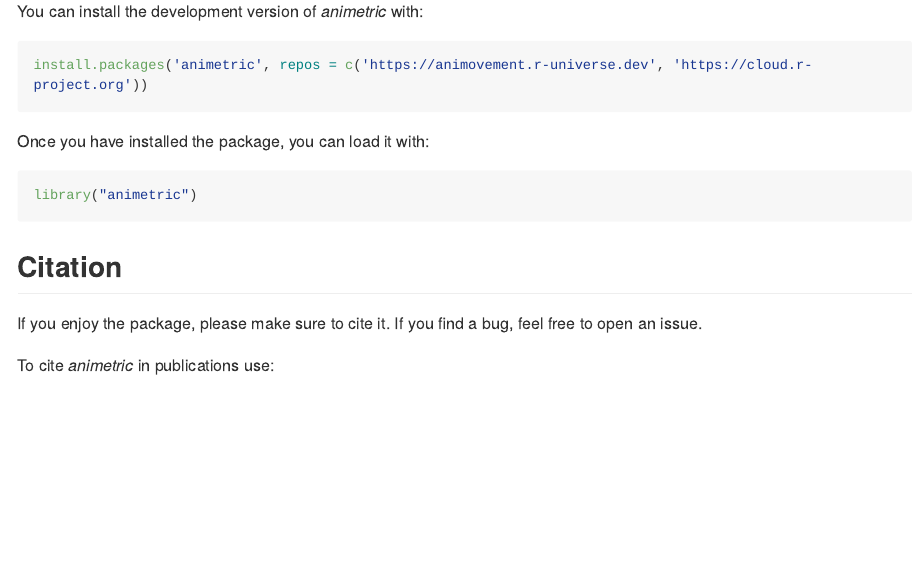
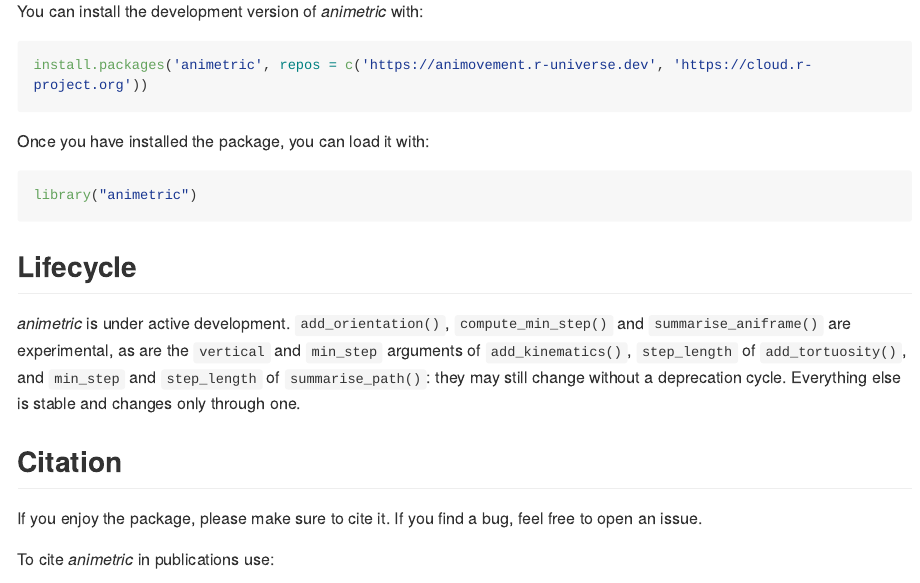
Before and after one commit to animovement/animetric, a Quarto document (README.qmd): the page in a window 1100 px wide, from 320 px down. The pictures show the output file README.md that the author committed with the source, drawn offline in the style of GitHub; long lines of code are wrapped; badge pictures from the web are left out.

Commit message:
chore(animetric): fix the mechanical CRAN-readiness findings (#121)
* docs(animetric): use British spelling and cite Fornberg (1988)

The package writes British English (centred, centring) everywhere except
add_tortuosity() and two code comments, which said centered/centering.
Align the prose; no argument, function or column name changes.

compute_gradient() and differentiate() name the Fornberg formula without
saying where it comes from, so add the reference with its DOI.

Part of animovement/animetric#120

Co-Authored-By: Claude Opus 5.5 <noreply@anthropic.com>

* docs(animetric): list the experimental interfaces in NEWS and README

CRAN users should be able to see which parts of the API may still change
without a deprecation cycle. The help pages already carry experimental
badges; say the same in NEWS and the README. Also point the Codecov badge
at app.codecov.io, which codecov.io/gh redirects to.

Part of animovement/animetric#120

Co-Authored-By: Claude Opus 5.5 <noreply@anthropic.com>

* build(animetric): tidy DESCRIPTION and LICENSE for CRAN

- Drop VignetteBuilder and knitr from Suggests: there are no vignettes.
  knitr moves to Config/Needs/website, as README.qmd renders with it.
- Drop LazyData: there is no data/ directory.
- Drop sf from Suggests: nothing in R/, tests or the README uses it.
- Add cph to the maintainer's role, and fix the LICENSE holder, a
  leftover from aniprocess, to animetric authors, 2026.
- Declare Language: en-GB and add inst/WORDLIST for spelling checks.

Part of animovement/animetric#120

Co-Authored-By: Claude Opus 5.5 <noreply@anthropic.com>

---------

Co-authored-by: Claude <noreply@anthropic.com>

```diff
--- a/README.qmd
+++ b/README.qmd
@@ -51,6 +51,15 @@ library("animetric")
 
 
 
+## Lifecycle
+
+*animetric* is under active development. `add_orientation()`,
+`compute_min_step()` and `summarise_aniframe()` are experimental, as are
+the `vertical` and `min_step` arguments of `add_kinematics()`,
+`step_length` of `add_tortuosity()`, and `min_step` and `step_length` of
+`summarise_path()`: they may still change without a deprecation cycle.
+Everything else is stable and changes only through one.
+
 ## Citation {#citation}
 
 If you enjoy the package, please make sure to cite it. If you find a bug, feel free to open an issue.
```
Also changed, not shown: NEWS.md (+5 -0 lines), R/add_tortuosity.R (+2 -2 lines), R/calculate_tortuosity.R (+1 -1 lines), R/differentiate.R (+9 -1 lines), LICENSE.md, README.md, README.qmd (2 more changed lines), 8 other files.
